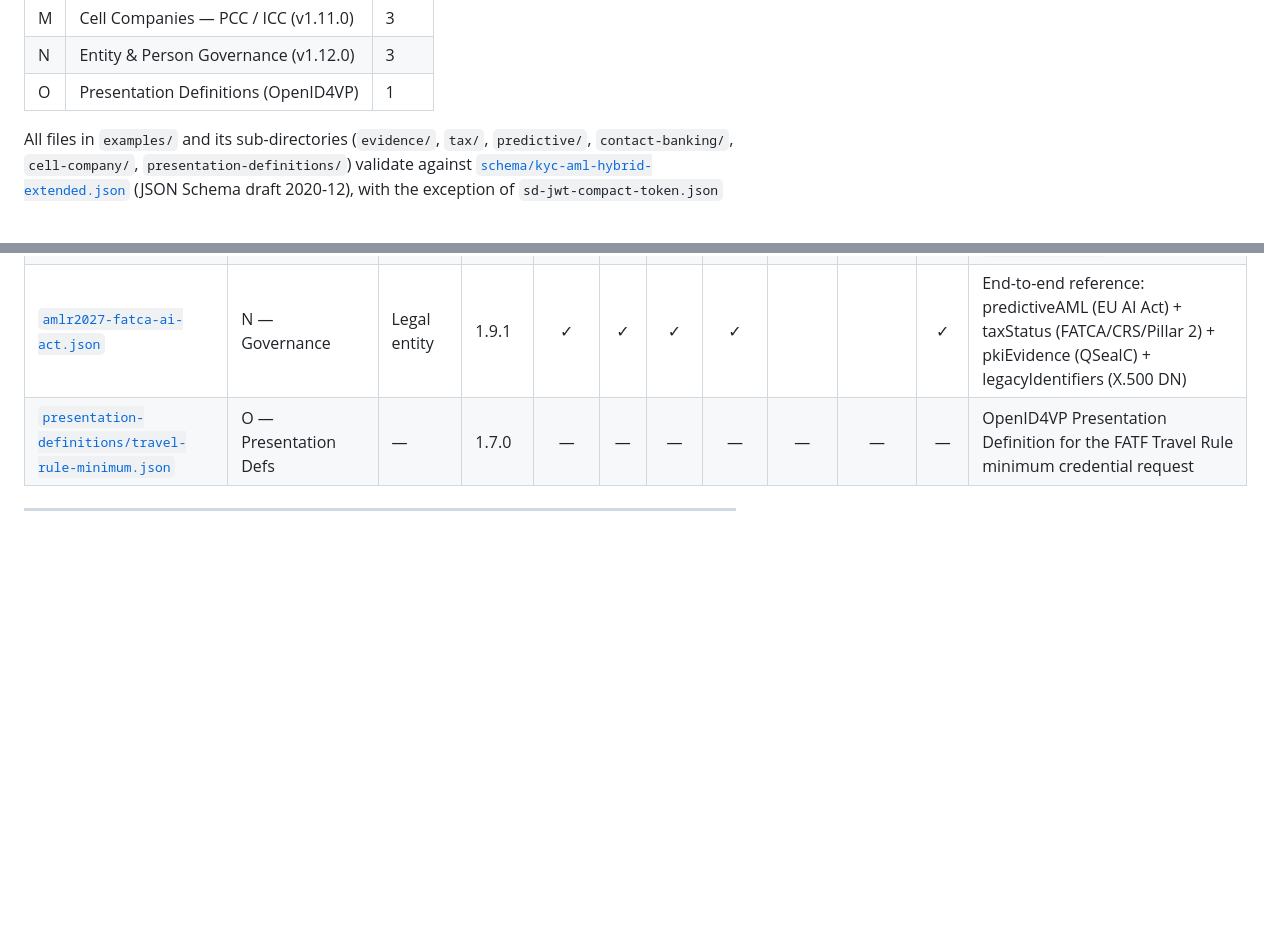
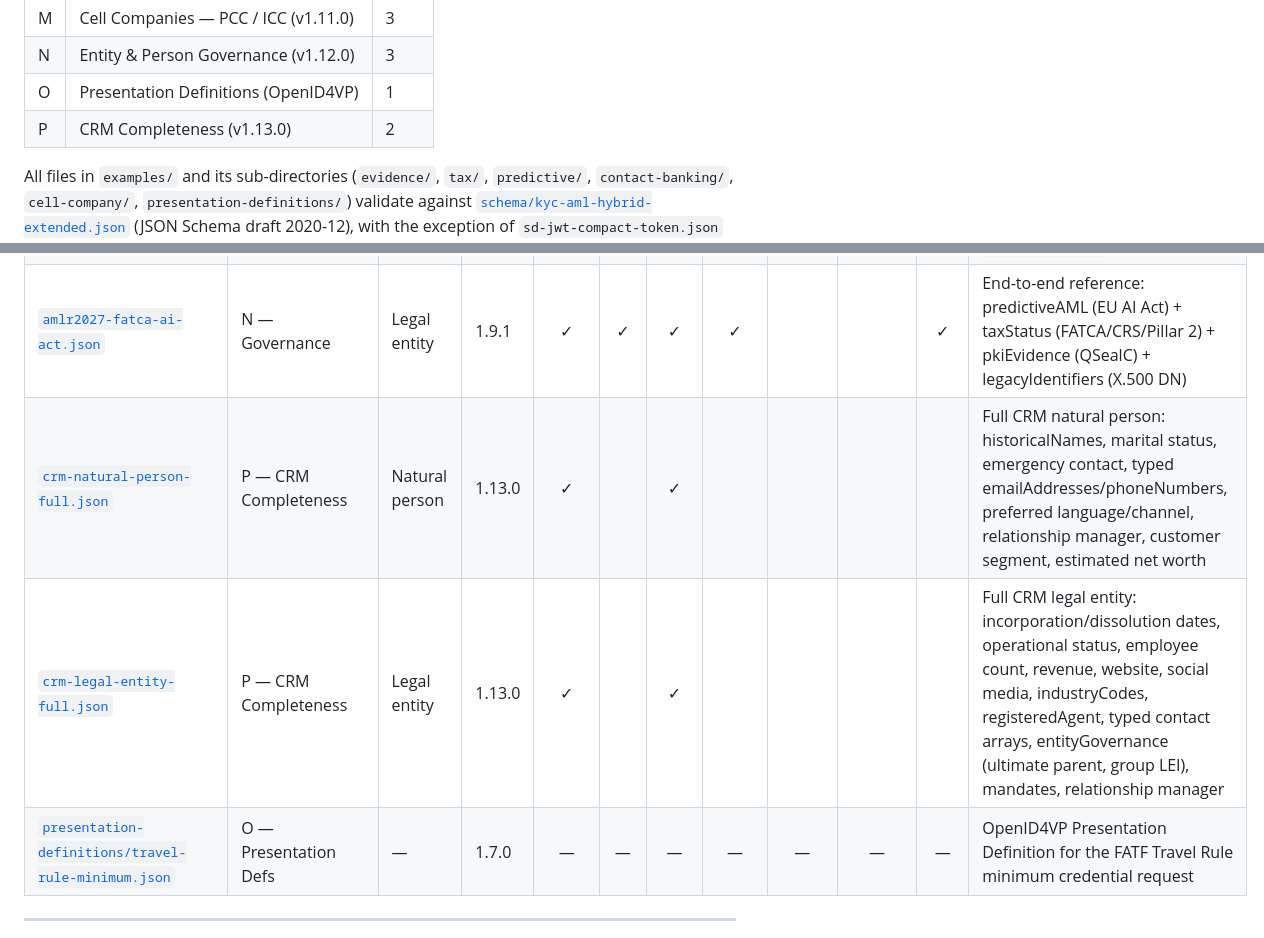
Before and after one commit to Lazy-Jack-Ltd/OpenKYCAML, a Markdown page: examples/EXAMPLES.md, 2 parts joined by grey strips. GitHub-like rendering; blank space fills up the shorter version.

```diff
--- a/examples/EXAMPLES.md
+++ b/examples/EXAMPLES.md
@@ -40,6 +40,7 @@ There are currently **44 example files** covering fourteen categories:
 | M | Cell Companies — PCC / ICC (v1.11.0) | 3 |
 | N | Entity & Person Governance (v1.12.0) | 3 |
 | O | Presentation Definitions (OpenID4VP) | 1 |
+| P | CRM Completeness (v1.13.0) | 2 |
 
 All files in `examples/` and its sub-directories (`evidence/`, `tax/`, `predictive/`, `contact-banking/`, `cell-company/`, `presentation-definitions/`) validate against [`schema/kyc-aml-hybrid-extended.json`](../schema/kyc-aml-hybrid-extended.json) (JSON Schema draft 2020-12), with the exception of `sd-jwt-compact-token.json` which is an annotated reference document — see [§6](#6-notes-on-special-files).
 
@@ -178,6 +179,8 @@ Each example targets a specific compliance scenario.  Use the catalogue table in
 | [`legal-entity-governance.json`](legal-entity-governance.json) | N — Governance | Legal entity | 1.12.0 | ✓ | | ✓ | | | | | Dual-regulated, exchange-listed subsidiary; `entityGovernance` with `regulators[]`, `listedStatus` (XETR), `parentRegulated`, `majorityOwnedSubsidiary` |
 | [`natural-person-gender-occupation.json`](natural-person-gender-occupation.json) | N — Governance | Natural person | 1.12.0 | ✓ | | ✓ | | | | | Natural person with `gender: FEMALE`, `occupation.occupationCode: SELF_EMPLOYED`, and `reviewLifecycle` state history |
 | [`amlr2027-fatca-ai-act.json`](amlr2027-fatca-ai-act.json) | N — Governance | Legal entity | 1.9.1 | ✓ | ✓ | ✓ | ✓ | | | ✓ | End-to-end reference: predictiveAML (EU AI Act) + taxStatus (FATCA/CRS/Pillar 2) + pkiEvidence (QSealC) + legacyIdentifiers (X.500 DN) |
+| [`crm-natural-person-full.json`](crm-natural-person-full.json) | P — CRM Completeness | Natural person | 1.13.0 | ✓ | | ✓ | | | | | Full CRM natural person: historicalNames, marital status, emergency contact, typed emailAddresses/phoneNumbers, preferred language/channel, relationship manager, customer segment, estimated net worth |
+| [`crm-legal-entity-full.json`](crm-legal-entity-full.json) | P — CRM Completeness | Legal entity | 1.13.0 | ✓ | | ✓ | | | | | Full CRM legal entity: incorporation/dissolution dates, operational status, employee count, revenue, website, social media, industryCodes, registeredAgent, typed contact arrays, entityGovernance (ultimate parent, group LEI), mandates, relationship manager |
 | [`presentation-definitions/travel-rule-minimum.json`](presentation-definitions/travel-rule-minimum.json) | O — Presentation Defs | — | 1.7.0 | — | — | — | — | — | — | — | OpenID4VP Presentation Definition for the FATF Travel Rule minimum credential request |
 
 ---
```
Also changed, not shown: other parts of examples/EXAMPLES.md (+10 -1 lines).
